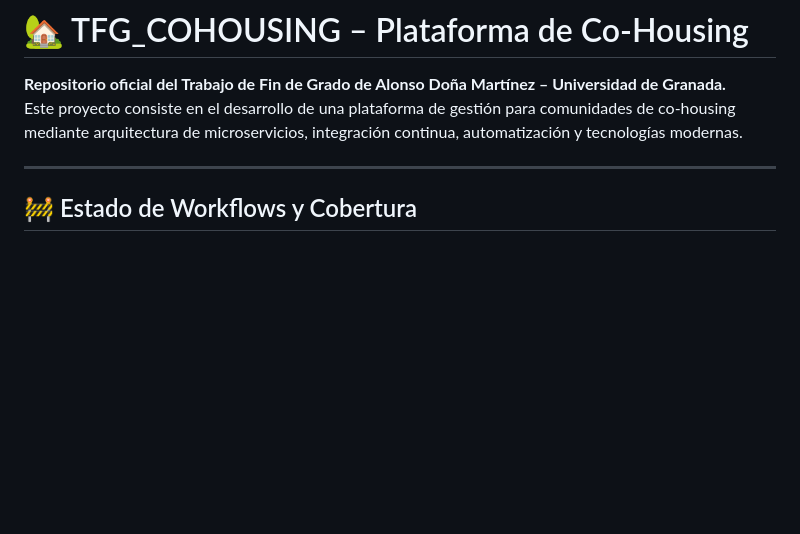
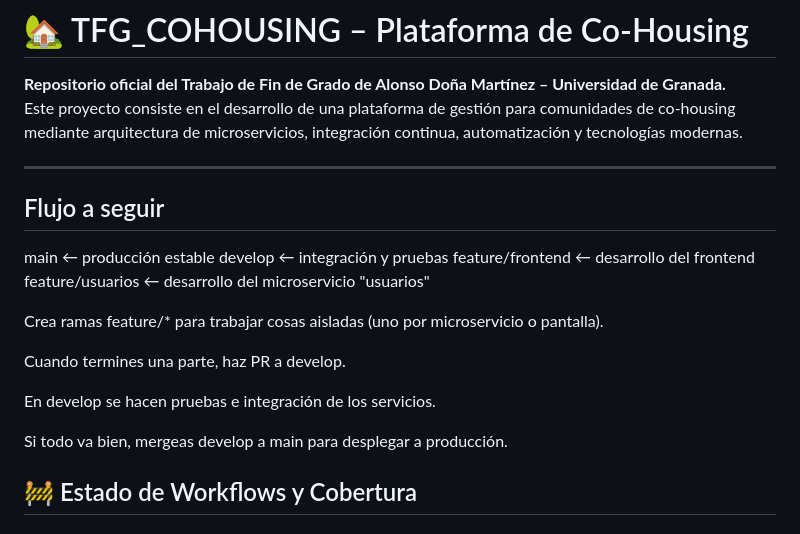
Before and after one commit to alonsodm12/TFG_COHOUSING, a Markdown page: README.md, the part around the change. Drawn GitHub-style; blank space fills up the shorter version.

Commit message:
style(main) : Mejora del Readme

```diff
--- a/README.md
+++ b/README.md
@@ -4,6 +4,19 @@
 Este proyecto consiste en el desarrollo de una plataforma de gestión para comunidades de co-housing mediante arquitectura de microservicios, integración continua, automatización y tecnologías modernas.
 
 ---
+## Flujo a seguir
+main             ← producción estable
+develop          ← integración y pruebas
+feature/frontend ← desarrollo del frontend
+feature/usuarios ← desarrollo del microservicio "usuarios"
+
+Crea ramas feature/* para trabajar cosas aisladas (uno por microservicio o pantalla).
+
+Cuando termines una parte, haz PR a develop.
+
+En develop se hacen pruebas e integración de los servicios.
+
+Si todo va bien, mergeas develop a main para desplegar a producción.
 
 ## 🚧 Estado de Workflows y Cobertura
 
```
